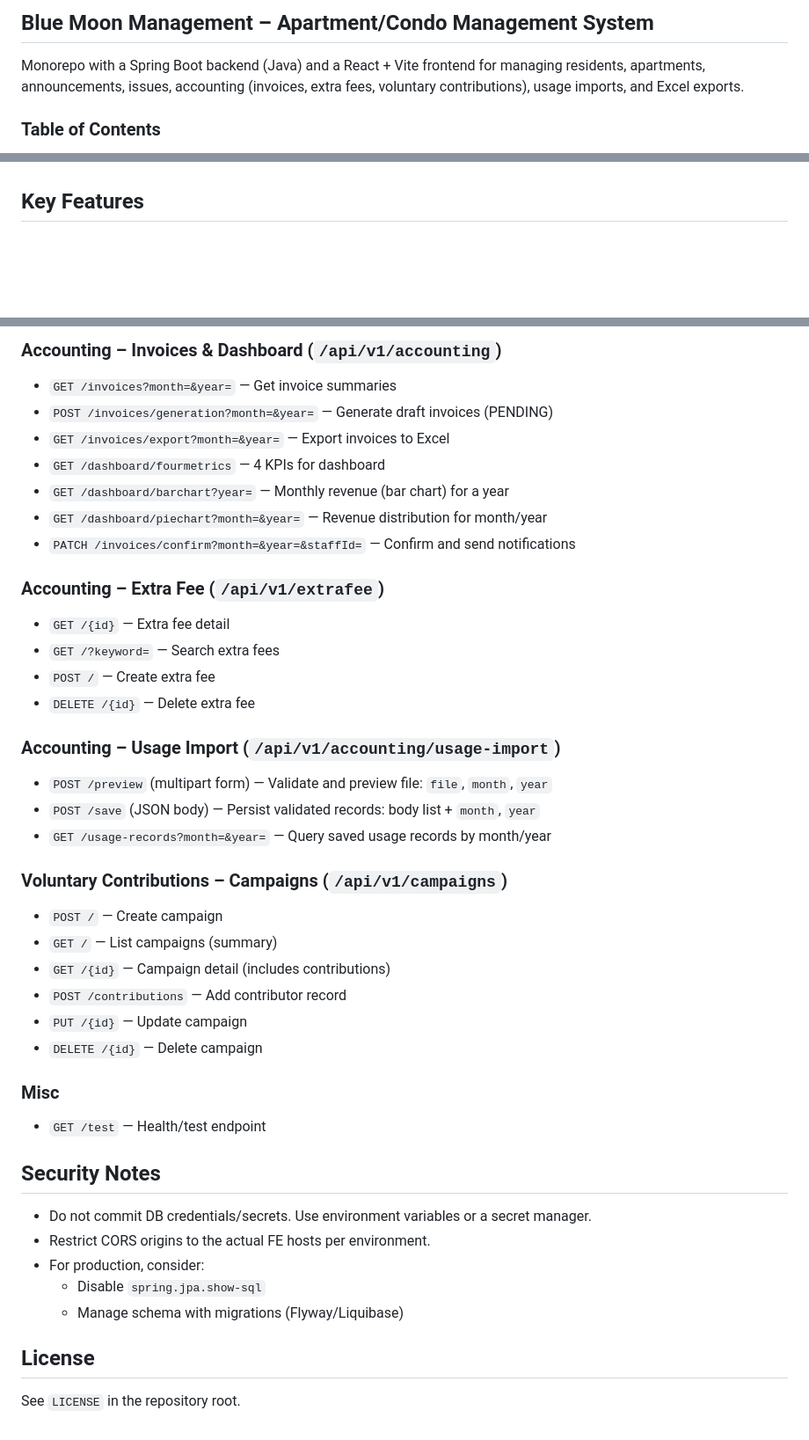
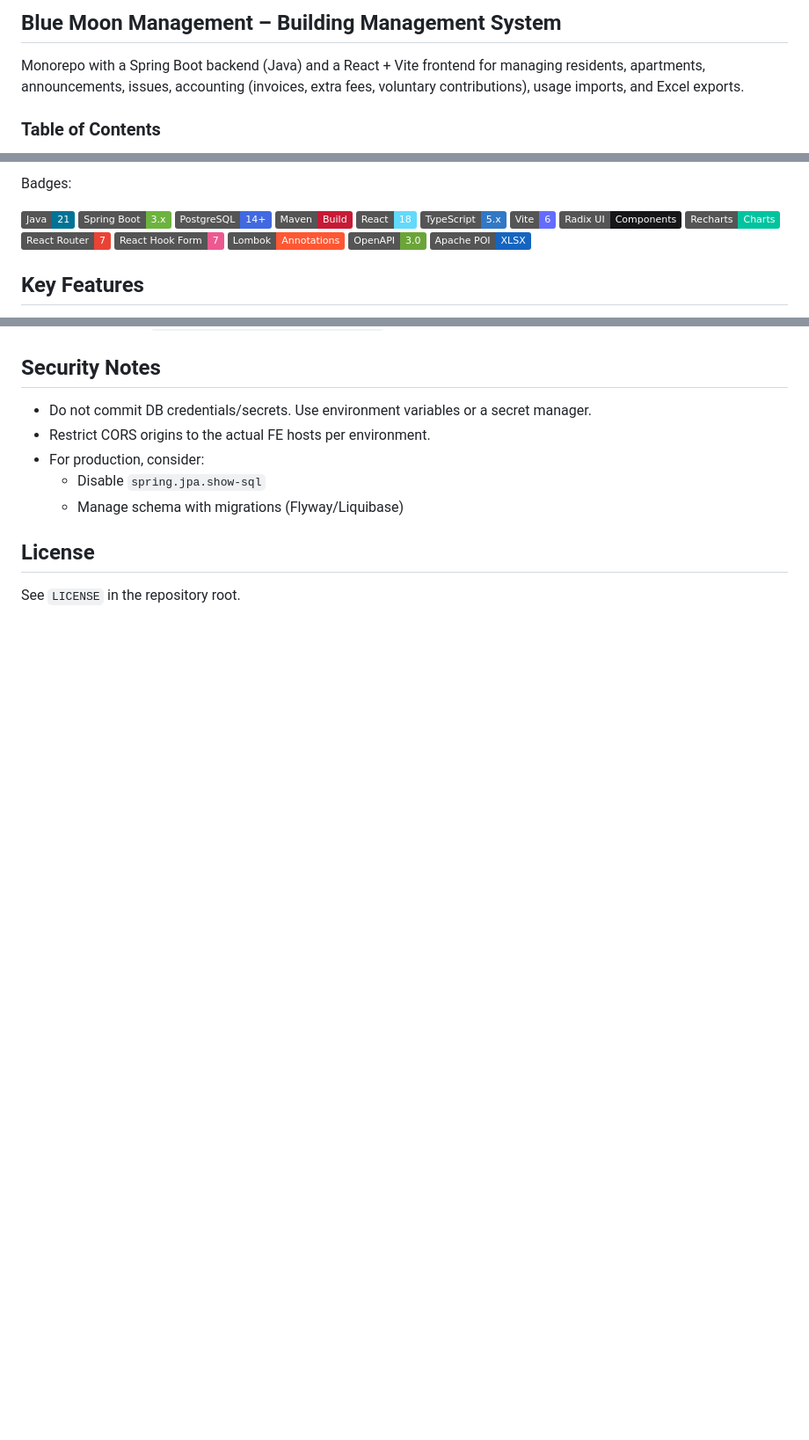
Before and after one commit to taihungg/Building-Management-System, a Markdown page: README.md, 3 parts joined by grey strips. Shown at 88% size. Drawn GitHub-style; badges without logos; blank space fills up the shorter version.

```diff
--- a/README.md
+++ b/README.md
@@ -1,4 +1,4 @@
-## Blue Moon Management – Apartment/Condo Management System
+## Blue Moon Management – Building Management System
 
 Monorepo with a Spring Boot backend (Java) and a React + Vite frontend for managing residents, apartments, announcements, issues, accounting (invoices, extra fees, voluntary contributions), usage imports, and Excel exports.
 
@@ -104,3 +115,19 @@ Repository layout:
+Badges:
+
+![Java 21](https://img.shields.io/badge/Java-21-007396?logo=java&logoColor=white)
+![Spring Boot](https://img.shields.io/badge/Spring%20Boot-3.x-6DB33F?logo=springboot&logoColor=white)
+![PostgreSQL](https://img.shields.io/badge/PostgreSQL-14%2B-4169E1?logo=postgresql&logoColor=white)
+![Maven](https://img.shields.io/badge/Maven-Build-C71A36?logo=apachemaven&logoColor=white)
+![React 18](https://img.shields.io/badge/React-18-61DAFB?logo=react&logoColor=black)
+![TypeScript](https://img.shields.io/badge/TypeScript-5.x-3178C6?logo=typescript&logoColor=white)
+![Vite](https://img.shields.io/badge/Vite-6-646CFF?logo=vite&logoColor=white)
+![Radix UI](https://img.shields.io/badge/Radix%20UI-Components-161618)
+![Recharts](https://img.shields.io/badge/Recharts-Charts-00C49F)
+![React Router](https://img.shields.io/badge/React%20Router-7-EA4335?logo=reactrouter&logoColor=white)
+![React Hook Form](https://img.shields.io/badge/React%20Hook%20Form-7-EC5990)
+![Lombok](https://img.shields.io/badge/Lombok-Annotations-FF5733)
+![OpenAPI](https://img.shields.io/badge/OpenAPI-3.0-6BA539)
+![Apache%20POI](https://img.shields.io/badge/Apache%20POI-XLSX-1565C0)
 
 ## Key Features
 - Manage residents, apartments, buildings
@@ -256,34 +236,3 @@ Note: Some groups are versioned under `/api/v1/...` while others use `/api/...`.
-### Accounting – Invoices & Dashboard (`/api/v1/accounting`)
-- `GET /invoices?month=&year=` — Get invoice summaries
-- `POST /invoices/generation?month=&year=` — Generate draft invoices (PENDING)
-- `GET /invoices/export?month=&year=` — Export invoices to Excel
-- `GET /dashboard/fourmetrics` — 4 KPIs for dashboard
-- `GET /dashboard/barchart?year=` — Monthly revenue (bar chart) for a year
-- `GET /dashboard/piechart?month=&year=` — Revenue distribution for month/year
-- `PATCH /invoices/confirm?month=&year=&staffId=` — Confirm and send notifications
-
-### Accounting – Extra Fee (`/api/v1/extrafee`)
-- `GET /{id}` — Extra fee detail
-- `GET /?keyword=` — Search extra fees
-- `POST /` — Create extra fee
-- `DELETE /{id}` — Delete extra fee
-
-### Accounting – Usage Import (`/api/v1/accounting/usage-import`)
-- `POST /preview` (multipart form) — Validate and preview file: `file`, `month`, `year`
-- `POST /save` (JSON body) — Persist validated records: body list + `month`, `year`
-- `GET /usage-records?month=&year=` — Query saved usage records by month/year
-
-### Voluntary Contributions – Campaigns (`/api/v1/campaigns`)
-- `POST /` — Create campaign
-- `GET /` — List campaigns (summary)
-- `GET /{id}` — Campaign detail (includes contributions)
-- `POST /contributions` — Add contributor record
-- `PUT /{id}` — Update campaign
-- `DELETE /{id}` — Delete campaign
-
-### Misc
-- `GET /test` — Health/test endpoint
-
 ## Security Notes
 - Do not commit DB credentials/secrets. Use environment variables or a secret manager.
 - Restrict CORS origins to the actual FE hosts per environment.
```
Also changed, not shown: other parts of README.md (+37 -73 lines).
